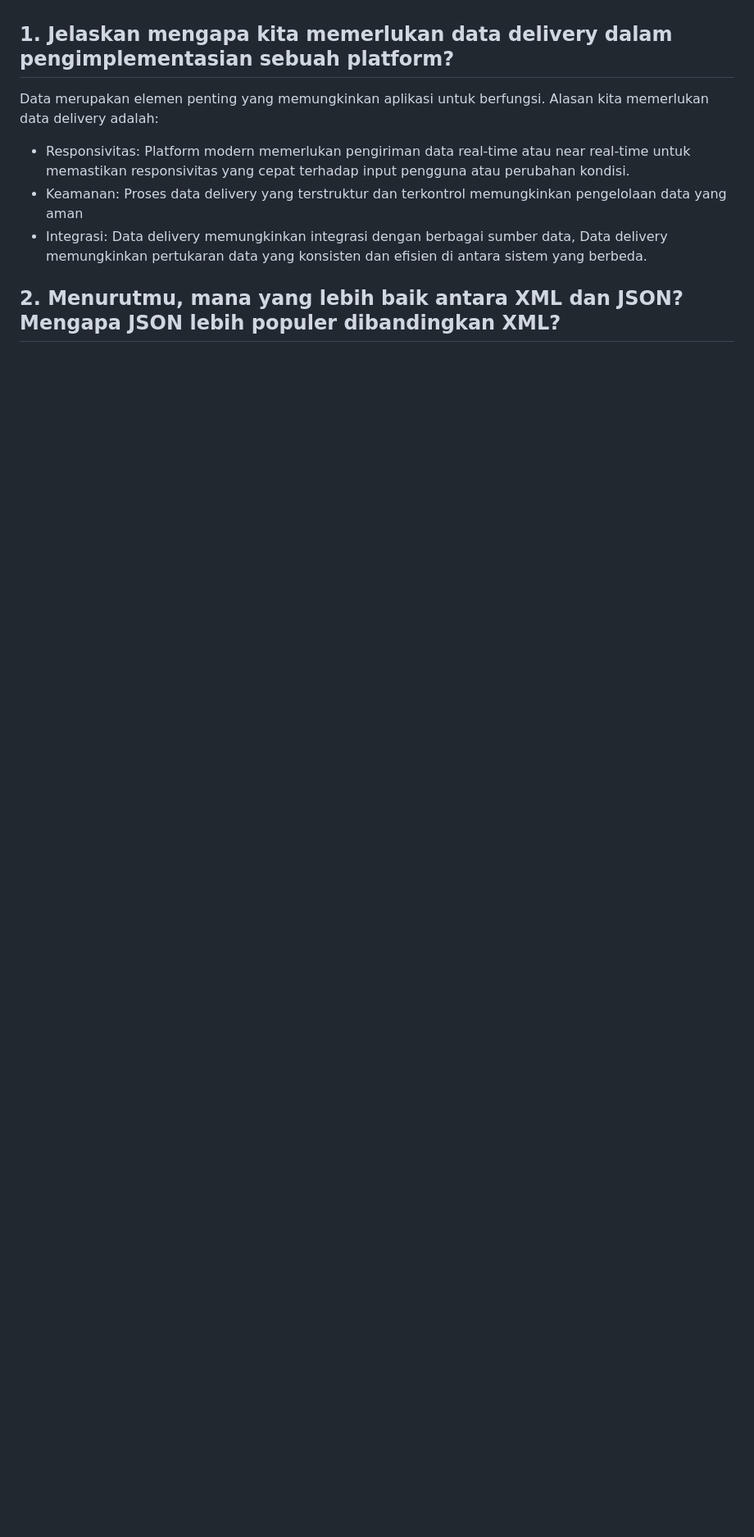
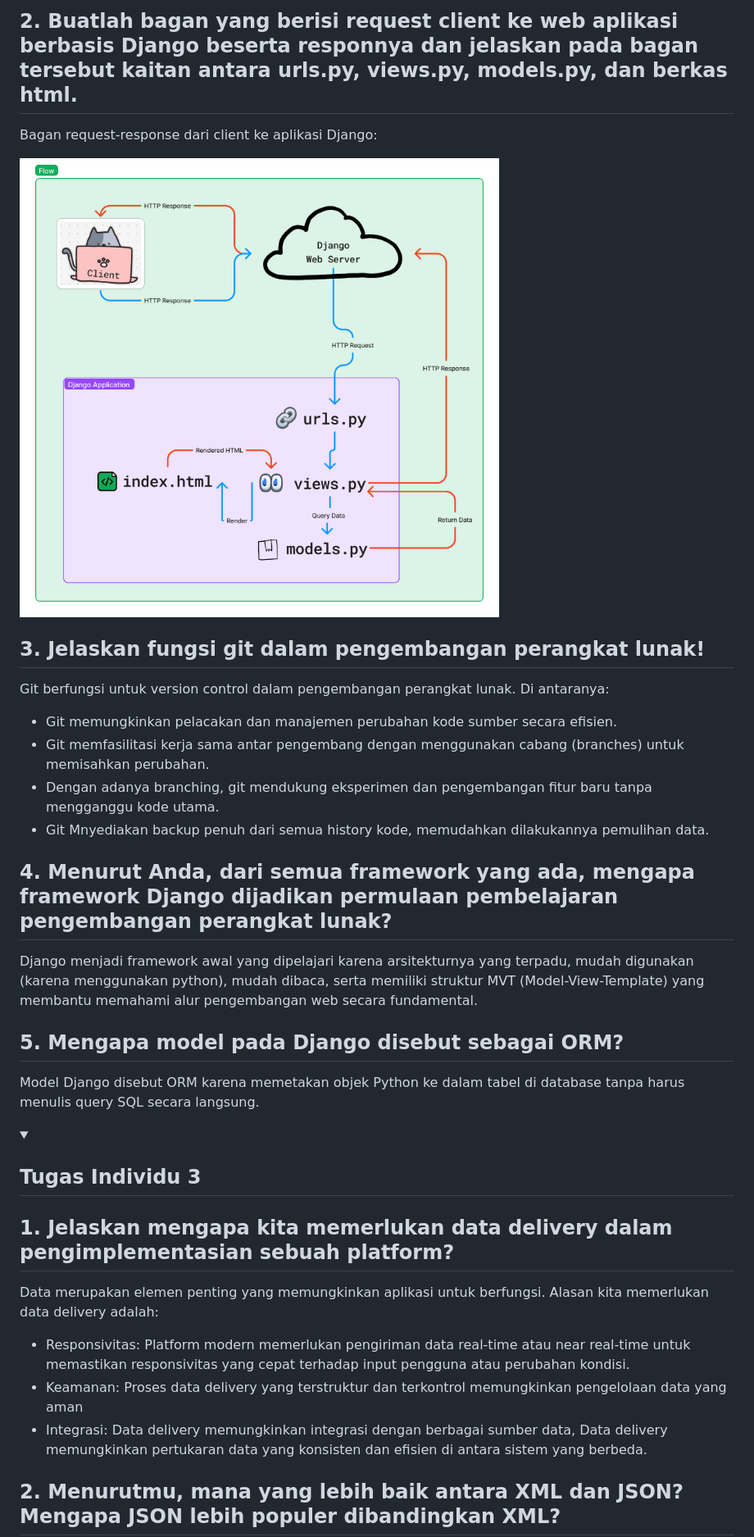
Before and after one commit to soydoradesu/warmindawg, a Markdown page: README.md, the part around the change printed below. Shown: that part at 82% size. GitHub-like rendering; folded sections open; blank space fills up the shorter version.

Commit message:
added feature to see readme from past tugas individu

```diff
--- a/README.md
+++ b/README.md
@@ -11,3 +28,24 @@ Warmindawg is a very simple app made with django
+## 2. Buatlah bagan yang berisi request client ke web aplikasi berbasis Django beserta responnya dan jelaskan pada bagan tersebut kaitan antara urls.py, views.py, models.py, dan berkas html.
+Bagan request-response dari client ke aplikasi Django:
+
+   <img src="public/PBP_Tugas 2.png">
+
+## 3. Jelaskan fungsi git dalam pengembangan perangkat lunak!
+Git berfungsi untuk version control dalam pengembangan perangkat lunak. Di antaranya:
+- Git memungkinkan pelacakan dan manajemen perubahan kode sumber secara efisien.
+- Git memfasilitasi kerja sama antar pengembang dengan menggunakan cabang (branches) untuk memisahkan perubahan.
+- Dengan adanya branching, git mendukung eksperimen dan pengembangan fitur baru tanpa mengganggu kode utama.
+- Git Mnyediakan backup penuh dari semua history kode, memudahkan dilakukannya pemulihan data.
+
+## 4. Menurut Anda, dari semua framework yang ada, mengapa framework Django dijadikan permulaan pembelajaran pengembangan perangkat lunak?
+Django menjadi framework awal yang dipelajari karena arsitekturnya yang terpadu, mudah digunakan (karena menggunakan python), mudah dibaca, serta memiliki struktur MVT (Model-View-Template) yang membantu memahami alur pengembangan web secara fundamental.
+
+## 5. Mengapa model pada Django disebut sebagai ORM?
+Model Django disebut ORM karena memetakan objek Python ke dalam tabel di database tanpa harus menulis query SQL secara langsung.
+</details>
+
+<details>
+    <summary><h2>Tugas Individu 3</h2></summary>
 
 ## 1. Jelaskan mengapa kita memerlukan data delivery dalam pengimplementasian sebuah platform?
 Data merupakan elemen penting yang memungkinkan aplikasi untuk berfungsi.
```
Also changed, not shown: other parts of README.md (+22 -0 lines).
